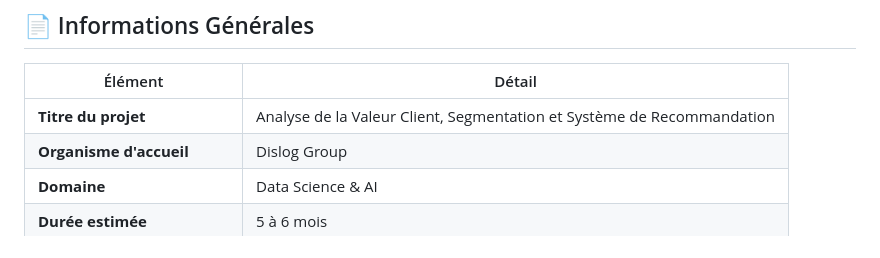
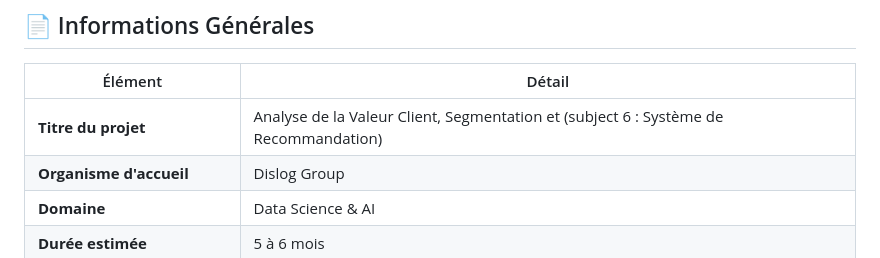
Before and after one commit to Symooomzip/dislogpfe, a Markdown page: Cahier_de_Charge_PFE.md, the part around the change. GitHub-like rendering.

Commit message:
Update project title to include subject 6

```diff
--- a/Cahier_de_Charge_PFE.md
+++ b/Cahier_de_Charge_PFE.md
@@ -6,7 +6,7 @@
 
 | Élément                     | Détail                                                                 |
 | --------------------------- | ---------------------------------------------------------------------- |
-| **Titre du projet**         | Analyse de la Valeur Client, Segmentation et Système de Recommandation |
+| **Titre du projet**         | Analyse de la Valeur Client, Segmentation et (subject 6 : Système de Recommandation) |
 | **Organisme d'accueil**     | Dislog Group                                                           |
 | **Domaine**                 | Data Science & AI                                                      |
 | **Durée estimée**           | 5 à 6 mois                                                             |
```
